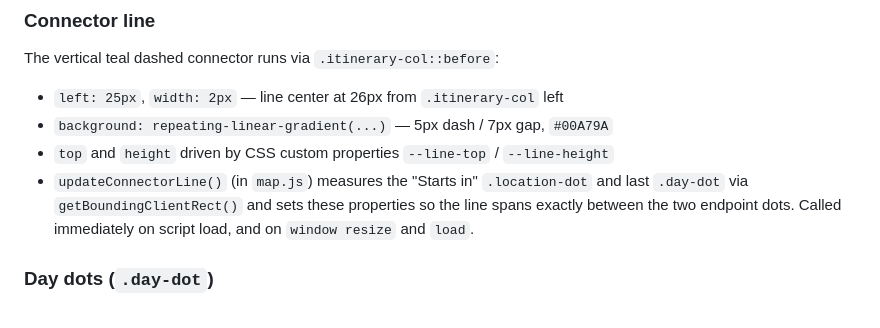
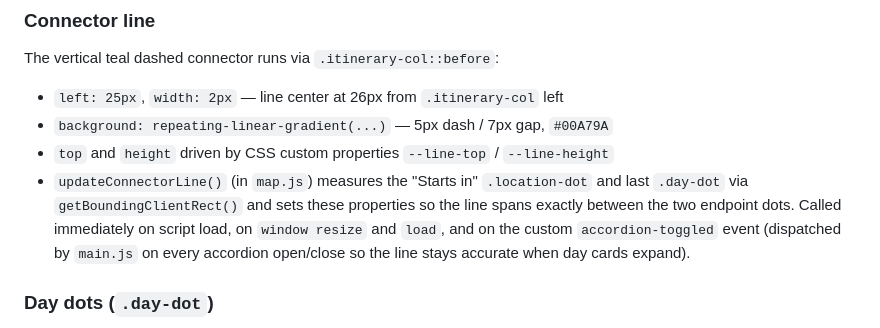
Before and after one commit to jordan-eh/ta-itineraries, a Markdown page: CLAUDE.md, the part around the change. Drawn GitHub-style.

Commit message:
Update CLAUDE.md: document accordion-toggled connector line recalculation
Co-Authored-By: Claude Sonnet 4.6 <noreply@anthropic.com>

```diff
--- a/CLAUDE.md
+++ b/CLAUDE.md
@@ -196,7 +196,7 @@ The vertical teal dashed connector runs via `.itinerary-col::before`:
 - `left: 25px`, `width: 2px` — line center at 26px from `.itinerary-col` left
 - `background: repeating-linear-gradient(...)` — 5px dash / 7px gap, `#00A79A`
 - `top` and `height` driven by CSS custom properties `--line-top` / `--line-height`
-- `updateConnectorLine()` (in `map.js`) measures the "Starts in" `.location-dot` and last `.day-dot` via `getBoundingClientRect()` and sets these properties so the line spans exactly between the two endpoint dots. Called immediately on script load, and on `window resize` and `load`.
+- `updateConnectorLine()` (in `map.js`) measures the "Starts in" `.location-dot` and last `.day-dot` via `getBoundingClientRect()` and sets these properties so the line spans exactly between the two endpoint dots. Called immediately on script load, on `window resize` and `load`, and on the custom `accordion-toggled` event (dispatched by `main.js` on every accordion open/close so the line stays accurate when day cards expand).
 
 ### Day dots (`.day-dot`)
 
```
